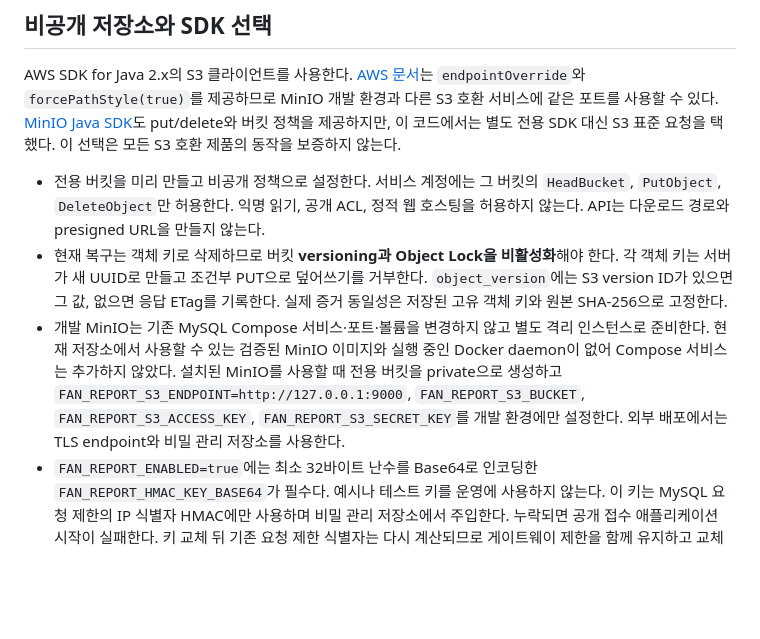
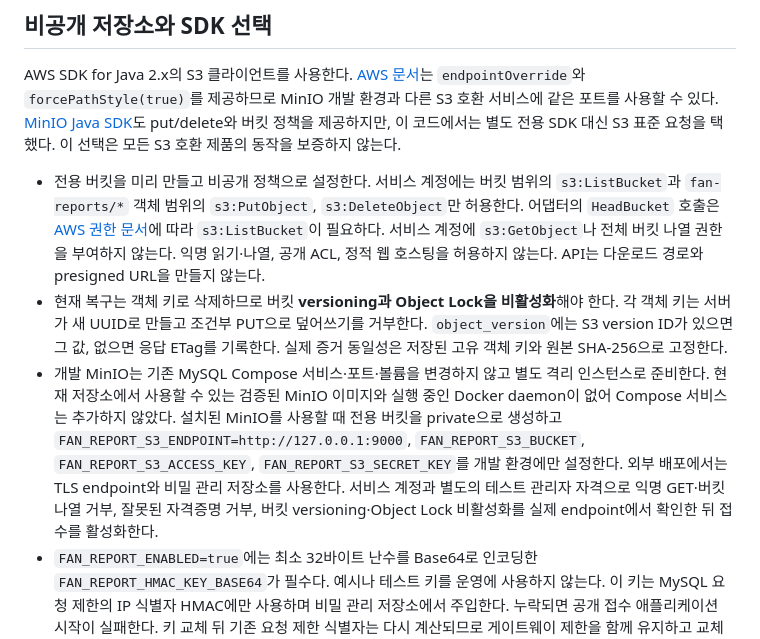
Before and after one commit to MINO-01/ticket-defender-backend, a Markdown page: docs/implementation/fan-report-intake-operations.md, the part around the change. GitHub-like rendering; blank space fills up the shorter version.

Commit message:
docs: 비공개 증거 저장소 권한과 검증 조건 정리

```diff
--- a/docs/implementation/fan-report-intake-operations.md
+++ b/docs/implementation/fan-report-intake-operations.md
@@ -17,9 +17,9 @@
 
 AWS SDK for Java 2.x의 S3 클라이언트를 사용한다. [AWS 문서](https://docs.aws.amazon.com/sdk-for-java/latest/developer-guide/examples-s3.html)는 `endpointOverride`와 `forcePathStyle(true)`를 제공하므로 MinIO 개발 환경과 다른 S3 호환 서비스에 같은 포트를 사용할 수 있다. [MinIO Java SDK](https://minio-java.min.io/io/minio/MinioClient.html)도 put/delete와 버킷 정책을 제공하지만, 이 코드에서는 별도 전용 SDK 대신 S3 표준 요청을 택했다. 이 선택은 모든 S3 호환 제품의 동작을 보증하지 않는다.
 
-- 전용 버킷을 미리 만들고 비공개 정책으로 설정한다. 서비스 계정에는 그 버킷의 `HeadBucket`, `PutObject`, `DeleteObject`만 허용한다. 익명 읽기, 공개 ACL, 정적 웹 호스팅을 허용하지 않는다. API는 다운로드 경로와 presigned URL을 만들지 않는다.
+- 전용 버킷을 미리 만들고 비공개 정책으로 설정한다. 서비스 계정에는 버킷 범위의 `s3:ListBucket`과 `fan-reports/*` 객체 범위의 `s3:PutObject`, `s3:DeleteObject`만 허용한다. 어댑터의 `HeadBucket` 호출은 [AWS 권한 문서](https://docs.aws.amazon.com/AmazonS3/latest/API/API_HeadBucket.html)에 따라 `s3:ListBucket`이 필요하다. 서비스 계정에 `s3:GetObject`나 전체 버킷 나열 권한을 부여하지 않는다. 익명 읽기·나열, 공개 ACL, 정적 웹 호스팅을 허용하지 않는다. API는 다운로드 경로와 presigned URL을 만들지 않는다.
 - 현재 복구는 객체 키로 삭제하므로 버킷 **versioning과 Object Lock을 비활성화**해야 한다. 각 객체 키는 서버가 새 UUID로 만들고 조건부 PUT으로 덮어쓰기를 거부한다. `object_version`에는 S3 version ID가 있으면 그 값, 없으면 응답 ETag를 기록한다. 실제 증거 동일성은 저장된 고유 객체 키와 원본 SHA-256으로 고정한다.
-- 개발 MinIO는 기존 MySQL Compose 서비스·포트·볼륨을 변경하지 않고 별도 격리 인스턴스로 준비한다. 현재 저장소에서 사용할 수 있는 검증된 MinIO 이미지와 실행 중인 Docker daemon이 없어 Compose 서비스는 추가하지 않았다. 설치된 MinIO를 사용할 때 전용 버킷을 private으로 생성하고 `FAN_REPORT_S3_ENDPOINT=http://127.0.0.1:9000`, `FAN_REPORT_S3_BUCKET`, `FAN_REPORT_S3_ACCESS_KEY`, `FAN_REPORT_S3_SECRET_KEY`를 개발 환경에만 설정한다. 외부 배포에서는 TLS endpoint와 비밀 관리 저장소를 사용한다.
+- 개발 MinIO는 기존 MySQL Compose 서비스·포트·볼륨을 변경하지 않고 별도 격리 인스턴스로 준비한다. 현재 저장소에서 사용할 수 있는 검증된 MinIO 이미지와 실행 중인 Docker daemon이 없어 Compose 서비스는 추가하지 않았다. 설치된 MinIO를 사용할 때 전용 버킷을 private으로 생성하고 `FAN_REPORT_S3_ENDPOINT=http://127.0.0.1:9000`, `FAN_REPORT_S3_BUCKET`, `FAN_REPORT_S3_ACCESS_KEY`, `FAN_REPORT_S3_SECRET_KEY`를 개발 환경에만 설정한다. 외부 배포에서는 TLS endpoint와 비밀 관리 저장소를 사용한다. 서비스 계정과 별도의 테스트 관리자 자격으로 익명 GET·버킷 나열 거부, 잘못된 자격증명 거부, 버킷 versioning·Object Lock 비활성화를 실제 endpoint에서 확인한 뒤 접수를 활성화한다.
 - `FAN_REPORT_ENABLED=true`에는 최소 32바이트 난수를 Base64로 인코딩한 `FAN_REPORT_HMAC_KEY_BASE64`가 필수다. 예시나 테스트 키를 운영에 사용하지 않는다. 이 키는 MySQL 요청 제한의 IP 식별자 HMAC에만 사용하며 비밀 관리 저장소에서 주입한다. 누락되면 공개 접수 애플리케이션 시작이 실패한다. 키 교체 뒤 기존 요청 제한 식별자는 다시 계산되므로 게이트웨이 제한을 함께 유지하고 교체 시도를 운영 기록에 남긴다. 신규 제보의 멱등·조회 검증값은 이 키에 의존하지 않는다.
 - 클라이언트는 첫 요청 전에 암호학적 난수 기반 UUIDv4 `Idempotency-Key`와 **독립적인 32바이트 난수** `Report-Recovery-Secret`을 생성한다. 후자는 패딩 없는 Base64URL 43자로 인코딩해 헤더로 보내고, 두 값 모두 접수번호와 조회 코드를 안전하게 보관할 때까지 비공개로 유지한다. 브라우저에서는 `crypto.randomUUID()`와 `crypto.getRandomValues(new Uint8Array(32))`를 사용한다. 서버는 길이와 인코딩을 검사하지만 난수 생성기의 품질은 검증할 수 없으므로 클라이언트 구현 점검이 필요하다. 프록시와 애플리케이션의 요청 헤더·응답 본문 로깅에서 두 값과 조회 코드를 제외한다.
 
```
